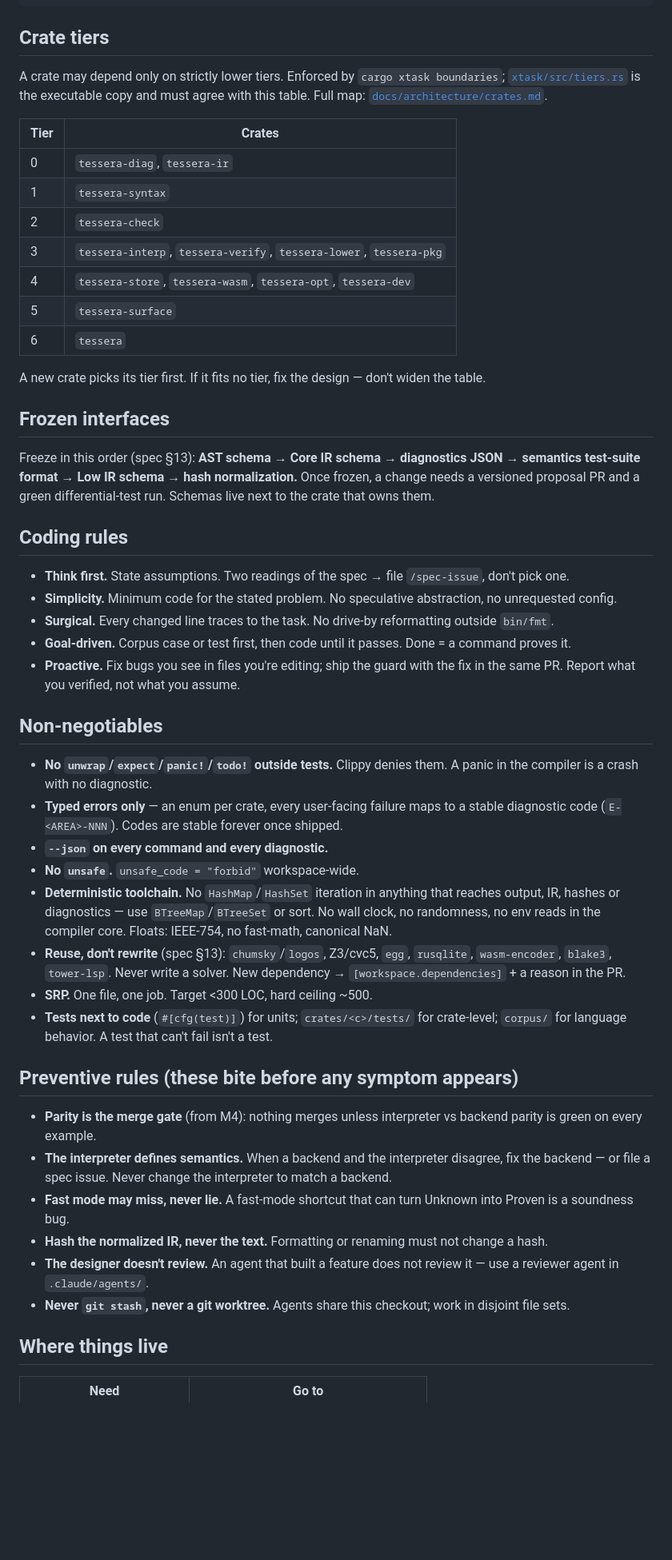
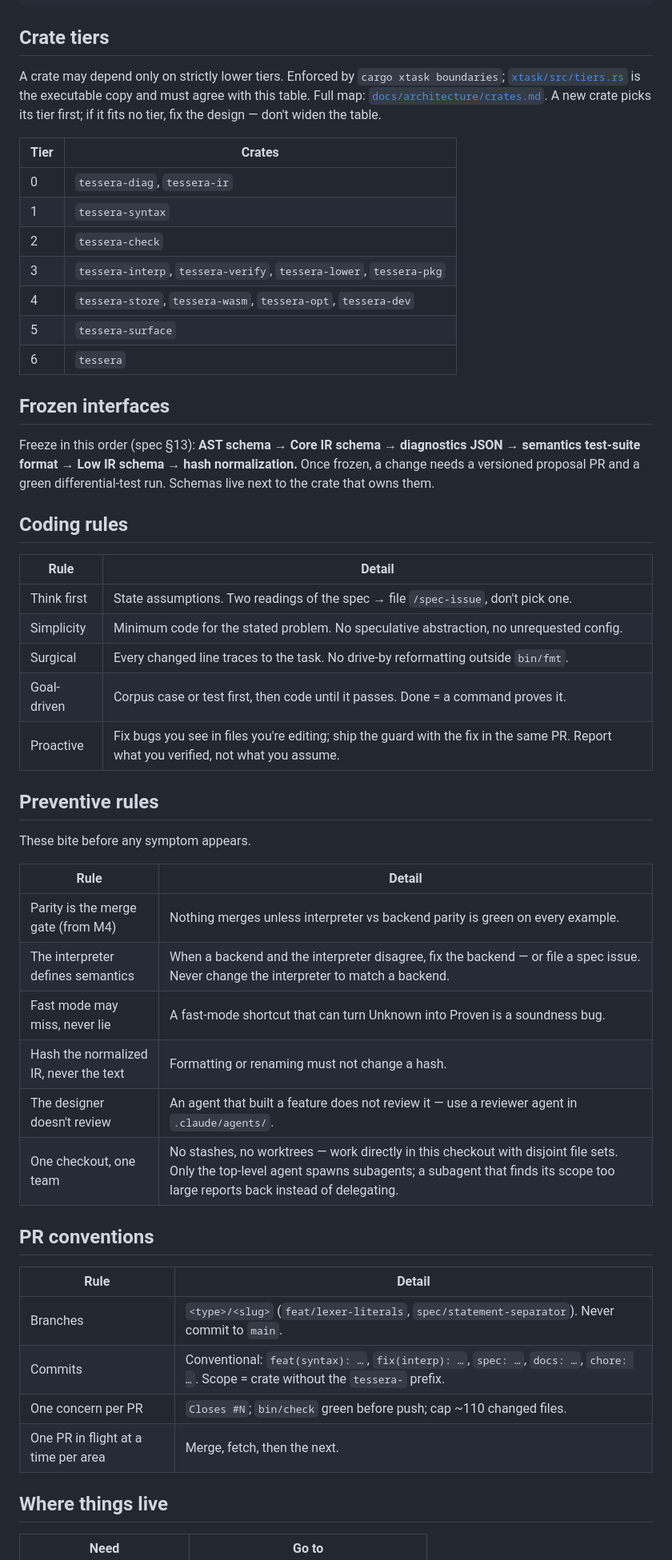
Before and after one commit to developerz-ai/tessera, a Markdown page: CLAUDE.md, the part around one of its changes. Shown at 80% size. Rendered like a GitHub page; blank space fills up the shorter version.

```diff
--- a/CLAUDE.md
+++ b/CLAUDE.md
@@ -66,7 +72,7 @@ llms.txt            machine-readable repo map
 
 ## Crate tiers
 
-A crate may depend only on strictly lower tiers. Enforced by `cargo xtask boundaries`; [`xtask/src/tiers.rs`](xtask/src/tiers.rs) is the executable copy and must agree with this table. Full map: [`docs/architecture/crates.md`](docs/architecture/crates.md).
+A crate may depend only on strictly lower tiers. Enforced by `cargo xtask boundaries`; [`xtask/src/tiers.rs`](xtask/src/tiers.rs) is the executable copy and must agree with this table. Full map: [`docs/architecture/crates.md`](docs/architecture/crates.md). A new crate picks its tier first; if it fits no tier, fix the design — don't widen the table.
 
 | Tier | Crates |
 |---|---|
@@ -78,39 +84,41 @@ A crate may depend only on strictly lower tiers. Enforced by `cargo xtask bounda
 | 5 | `tessera-surface` |
 | 6 | `tessera` |
 
-A new crate picks its tier first. If it fits no tier, fix the design — don't widen the table.
-
 ## Frozen interfaces
 
 Freeze in this order (spec §13): **AST schema → Core IR schema → diagnostics JSON → semantics test-suite format → Low IR schema → hash normalization.** Once frozen, a change needs a versioned proposal PR and a green differential-test run. Schemas live next to the crate that owns them.
 
 ## Coding rules
 
-- **Think first.** State assumptions. Two readings of the spec → file `/spec-issue`, don't pick one.
-- **Simplicity.** Minimum code for the stated problem. No speculative abstraction, no unrequested config.
-- **Surgical.** Every changed line traces to the task. No drive-by reformatting outside `bin/fmt`.
-- **Goal-driven.** Corpus case or test first, then code until it passes. Done = a command proves it.
-- **Proactive.** Fix bugs you see in files you're editing; ship the guard with the fix in the same PR. Report what you verified, not what you assume.
+| Rule | Detail |
+|---|---|
+| Think first | State assumptions. Two readings of the spec → file `/spec-issue`, don't pick one. |
+| Simplicity | Minimum code for the stated problem. No speculative abstraction, no unrequested config. |
+| Surgical | Every changed line traces to the task. No drive-by reformatting outside `bin/fmt`. |
+| Goal-driven | Corpus case or test first, then code until it passes. Done = a command proves it. |
+| Proactive | Fix bugs you see in files you're editing; ship the guard with the fix in the same PR. Report what you verified, not what you assume. |
 
-## Non-negotiables
+## Preventive rules
 
-- **No `unwrap`/`expect`/`panic!`/`todo!` outside tests.** Clippy denies them. A panic in the compiler is a crash with no diagnostic.
-- **Typed errors only** — an enum per crate, every user-facing failure maps to a stable diagnostic code (`E-<AREA>-NNN`). Codes are stable forever once shipped.
-- **`--json` on every command and every diagnostic.**
-- **No `unsafe`.** `unsafe_code = "forbid"` workspace-wide.
-- **Deterministic toolchain.** No `HashMap`/`HashSet` iteration in anything that reaches output, IR, hashes or diagnostics — use `BTreeMap`/`BTreeSet` or sort. No wall clock, no randomness, no env reads in the compiler core. Floats: IEEE-754, no fast-math, canonical NaN.
-- **Reuse, don't rewrite** (spec §13): `chumsky`/`logos`, Z3/cvc5, `egg`, `rusqlite`, `wasm-encoder`, `blake3`, `tower-lsp`. Never write a solver. New dependency → `[workspace.dependencies]` + a reason in the PR.
-- **SRP.** One file, one job. Target <300 LOC, hard ceiling ~500.
-- **Tests next to code** (`#[cfg(test)]`) for units; `crates/<c>/tests/` for crate-level; `corpus/` for language behavior. A test that can't fail isn't a test.
+These bite before any symptom appears.
 
-## Preventive rules (these bite before any symptom appears)
+| Rule | Detail |
+|---|---|
+| Parity is the merge gate (from M4) | Nothing merges unless interpreter vs backend parity is green on every example. |
+| The interpreter defines semantics | When a backend and the interpreter disagree, fix the backend — or file a spec issue. Never change the interpreter to match a backend. |
+| Fast mode may miss, never lie | A fast-mode shortcut that can turn Unknown into Proven is a soundness bug. |
+| Hash the normalized IR, never the text | Formatting or renaming must not change a hash. |
+| The designer doesn't review | An agent that built a feature does not review it — use a reviewer agent in `.claude/agents/`. |
+| One checkout, one team | No stashes, no worktrees — work directly in this checkout with disjoint file sets. Only the top-level agent spawns subagents; a subagent that finds its scope too large reports back instead of delegating. |
 
-- **Parity is the merge gate** (from M4): nothing merges unless interpreter vs backend parity is green on every example.
-- **The interpreter defines semantics.** When a backend and the interpreter disagree, fix the backend — or file a spec issue. Never change the interpreter to match a backend.
-- **Fast mode may miss, never lie.** A fast-mode shortcut that can turn Unknown into Proven is a soundness bug.
-- **Hash the normalized IR, never the text.** Formatting or renaming must not change a hash.
-- **The designer doesn't review.** An agent that built a feature does not review it — use a reviewer agent in `.claude/agents/`.
-- **Never `git stash`, never a git worktree.** Agents share this checkout; work in disjoint file sets.
+## PR conventions
+
+| Rule | Detail |
+|---|---|
+| Branches | `<type>/<slug>` (`feat/lexer-literals`, `spec/statement-separator`). Never commit to `main`. |
+| Commits | Conventional: `feat(syntax): …`, `fix(interp): …`, `spec: …`, `docs: …`, `chore: …`. Scope = crate without the `tessera-` prefix. |
+| One concern per PR | `Closes #N`; `bin/check` green before push; cap ~110 changed files. |
+| One PR in flight at a time per area | Merge, fetch, then the next. |
 
 ## Where things live
 
```
Also changed, not shown: other parts of CLAUDE.md (+27 -32 lines).
